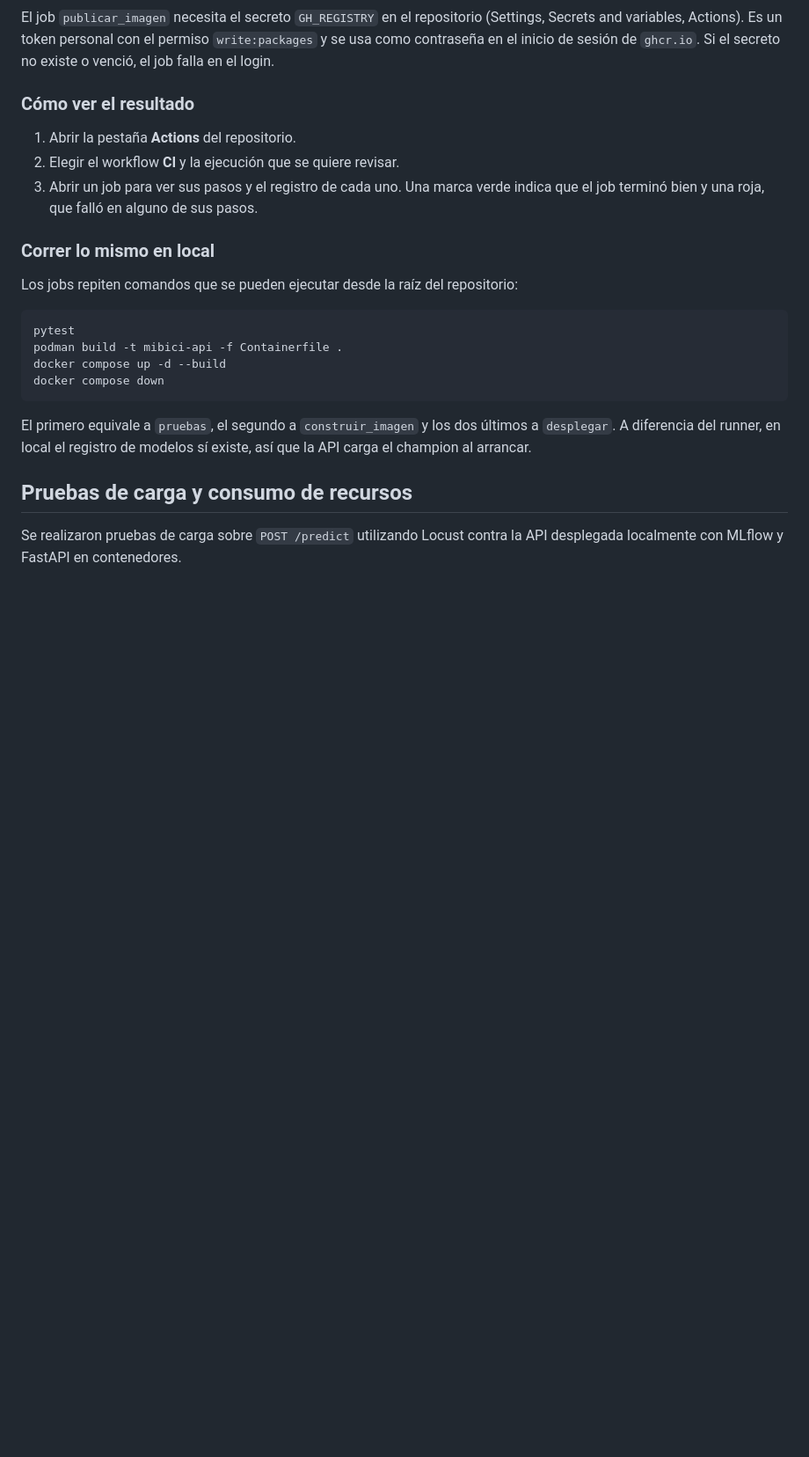
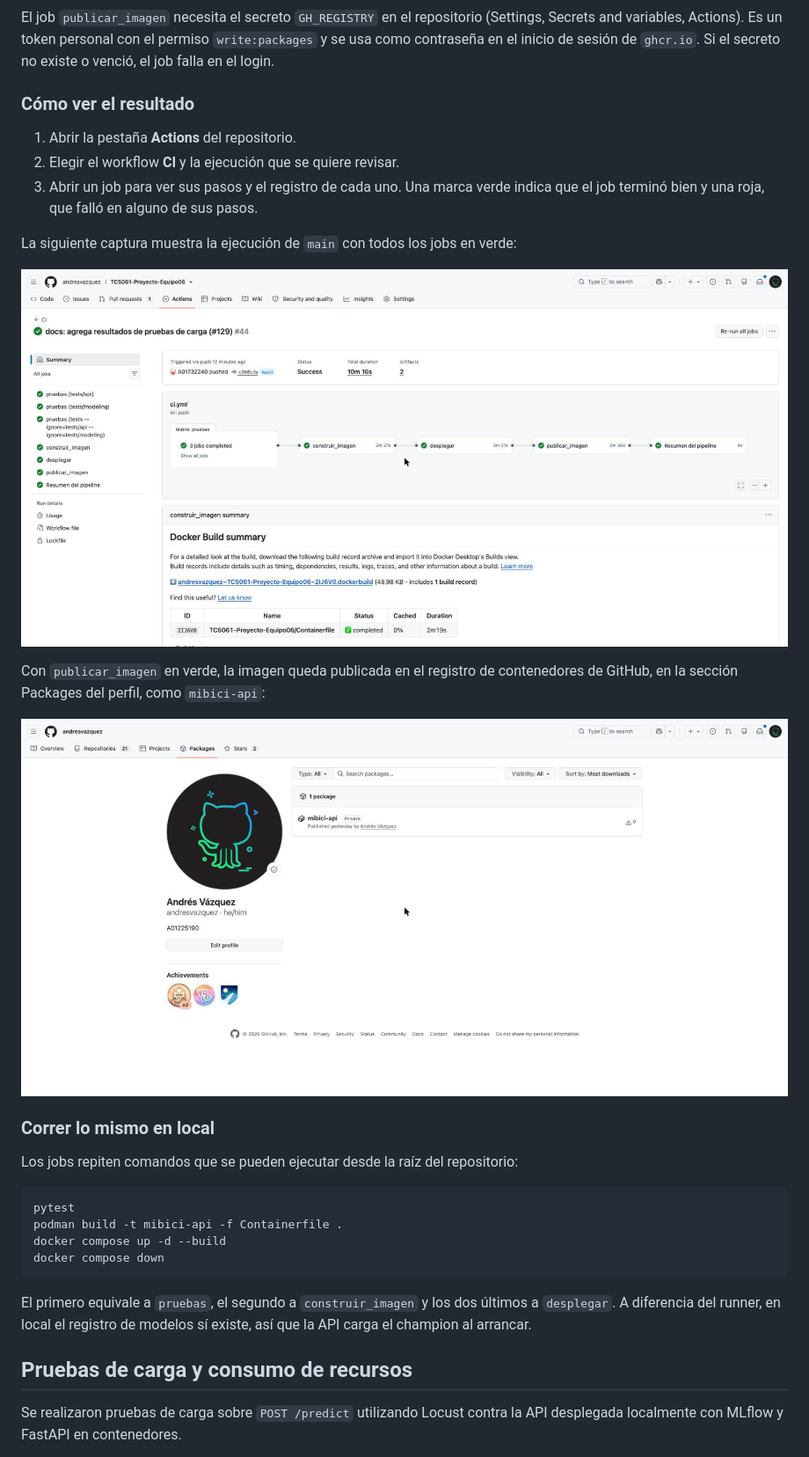
Before and after one commit to andresvazquez/TC5061-Proyecto-Equipo06, a Markdown page: README.md, the part around the change. Shown at 88% size. Rendered like a GitHub page; pictures changed too: docs/capturas/imagen_publicada.png (added), docs/capturas/pipeline_en_verde.png (added); blank space fills up the shorter version.

Commit message:
docs: agrega capturas del pipeline en verde y de la imagen publicada

```diff
--- a/README.md
+++ b/README.md
@@ -672,6 +672,14 @@ El job `publicar_imagen` necesita el secreto `GH_REGISTRY` en el repositorio (Se
 2. Elegir el workflow **CI** y la ejecución que se quiere revisar.
 3. Abrir un job para ver sus pasos y el registro de cada uno. Una marca verde indica que el job terminó bien y una roja, que falló en alguno de sus pasos.
 
+La siguiente captura muestra la ejecución de `main` con todos los jobs en verde:
+
+![Pipeline de CI/CD en verde sobre main](docs/capturas/pipeline_en_verde.png)
+
+Con `publicar_imagen` en verde, la imagen queda publicada en el registro de contenedores de GitHub, en la sección Packages del perfil, como `mibici-api`:
+
+![Imagen mibici-api publicada en ghcr.io](docs/capturas/imagen_publicada.png)
+
 ### Correr lo mismo en local
 
 Los jobs repiten comandos que se pueden ejecutar desde la raíz del repositorio:
```
